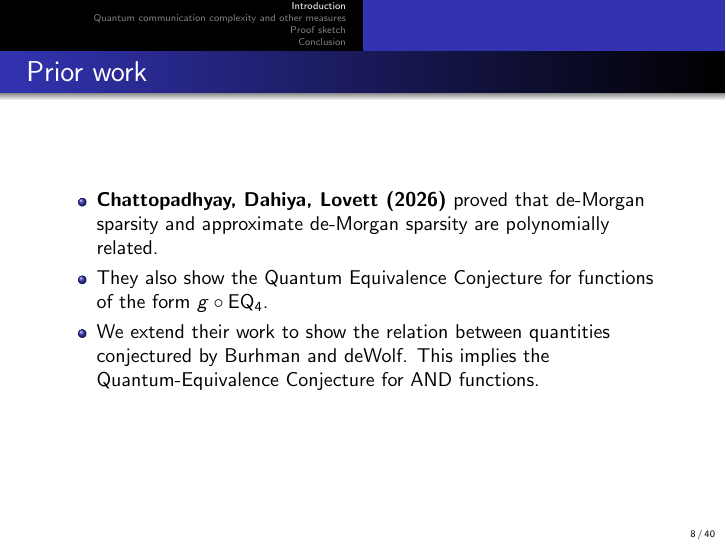
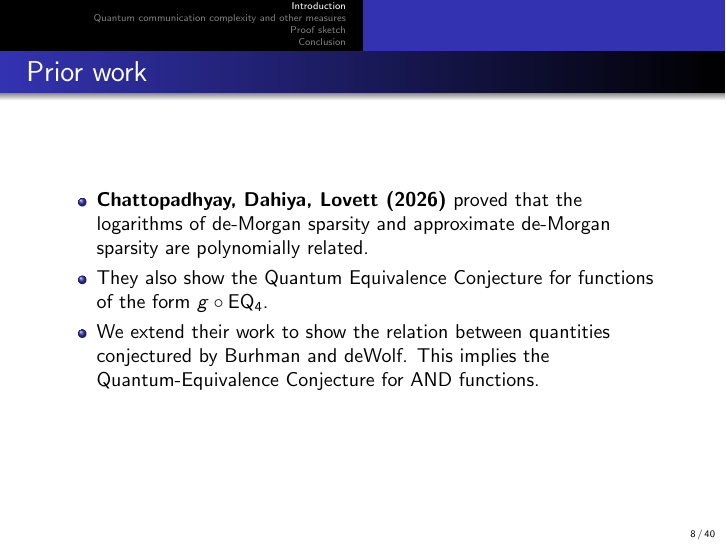
Before and after one commit to AnonymousBunny/ICTS_presentation, LaTeX slides (main.tex, which reads intro.tex): page 16 of 83. Compiled offline with pdfLaTeX.

Commit message:
fixed typos

```diff
--- a/intro.tex
+++ b/intro.tex
@@ -82,7 +82,7 @@ Model of quantum communication: Alice and Bob share an unlimited number of EPR p
 
 \begin{frame}{Prior work}
 	\begin{itemize}
-		\item<1-> \textbf{Chattopadhyay, Dahiya, Lovett (2026)} proved that de-Morgan sparsity and approximate de-Morgan sparsity are polynomially related.
+		\item<1-> \textbf{Chattopadhyay, Dahiya, Lovett (2026)} proved that the logarithms of de-Morgan sparsity and approximate de-Morgan sparsity are polynomially related.
 		\item<2-> They also show the Quantum Equivalence Conjecture for functions of the form $g \circ \text{EQ}_4$.
 		\item<3-> We extend their work to show the relation between quantities conjectured by Burhman and deWolf. This implies the Quantum-Equivalence Conjecture for AND functions.
 	\end{itemize}
```
Also changed, not shown: 2 other files.
